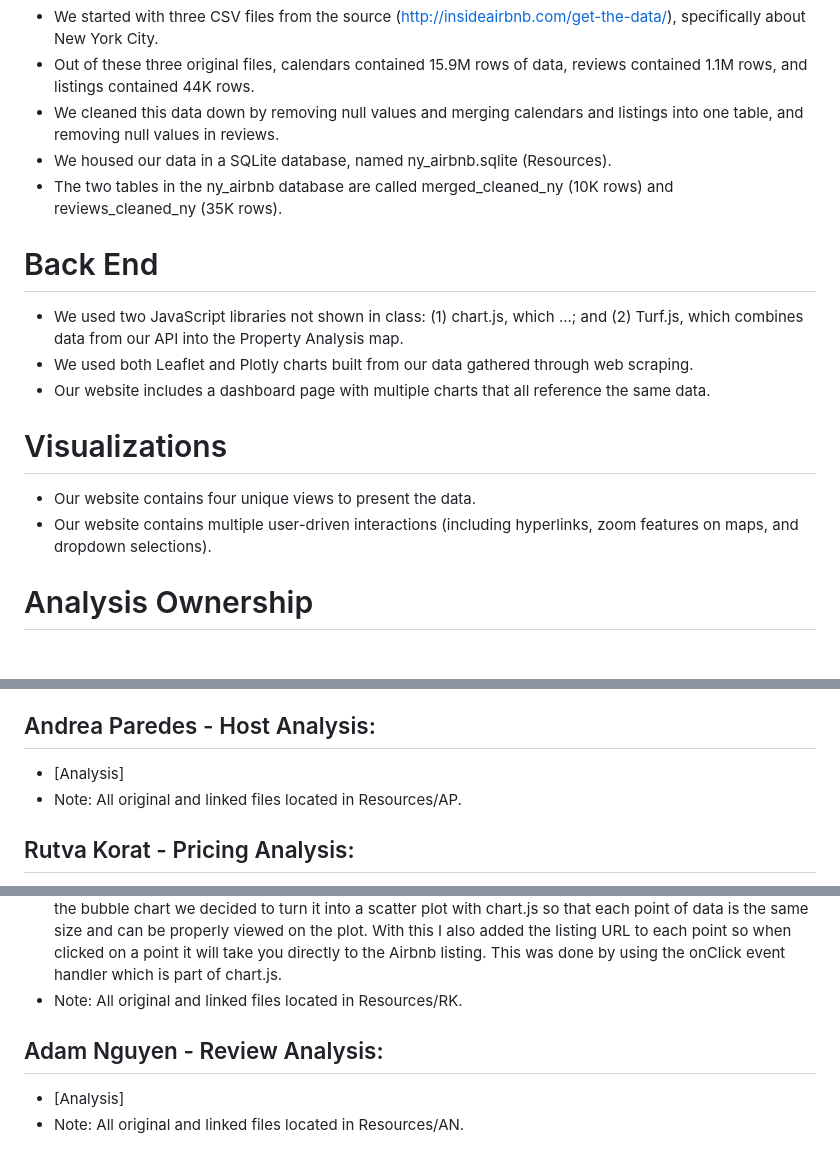
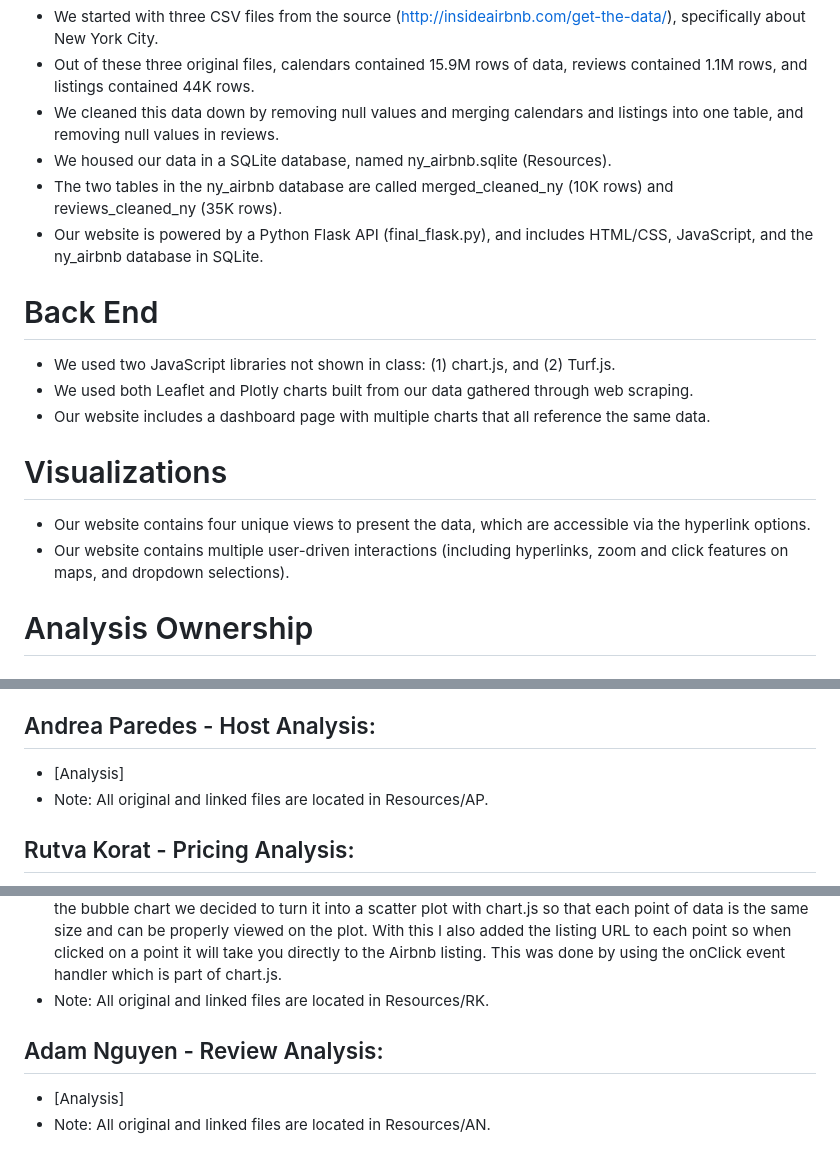
Before and after one commit to eclucherini/p3big_data_bandits, a Markdown page: README.md, 3 parts joined by grey strips. GitHub-like rendering.

```diff
--- a/README.md
+++ b/README.md
@@ -14,15 +14,16 @@ Link to website: https://eclucherini.github.io/p3big_data_bandits/
 - We cleaned this data down by removing null values and merging calendars and listings into one table, and removing null values in reviews.
 - We housed our data in a SQLite database, named ny_airbnb.sqlite (Resources).
 - The two tables in the ny_airbnb database are called merged_cleaned_ny (10K rows) and reviews_cleaned_ny (35K rows).
+- Our website is powered by a Python Flask API (final_flask.py), and includes HTML/CSS, JavaScript, and the ny_airbnb database in SQLite.
 
 # Back End
-- We used two JavaScript libraries not shown in class: (1) chart.js, which ...; and (2) Turf.js, which combines data from our API into the Property Analysis map.
+- We used two JavaScript libraries not shown in class: (1) chart.js, and (2) Turf.js.
 - We used both Leaflet and Plotly charts built from our data gathered through web scraping.
 - Our website includes a dashboard page with multiple charts that all reference the same data.
 
 # Visualizations
-- Our website contains four unique views to present the data.
-- Our website contains multiple user-driven interactions (including hyperlinks, zoom features on maps, and dropdown selections).
+- Our website contains four unique views to present the data, which are accessible via the hyperlink options.
+- Our website contains multiple user-driven interactions (including hyperlinks, zoom and click features on maps, and dropdown selections).
 
 # Analysis Ownership
 Elena Lucherini - Property Analysis:
@@ -33,15 +34,15 @@ Elena Lucherini - Property Analysis:
 Andrea Paredes - Host Analysis:
 -
 - [Analysis]
-- Note: All original and linked files located in Resources/AP.
+- Note: All original and linked files are located in Resources/AP.
 
 Rutva Korat - Pricing Analysis:
 -
 - For my analysis on Airbnb rentals in New York city, I decided to use d3.json and chart.js to create a scatter plot. The main purpose of this scatter plot was to show case a direct connection of pricing of each listing to its number of people it can accommodate. We used a flask API to receive the data we used to create the scatter plot. The d3.json function fetches the data provided from the API URL and returns what is asked. For this particular visual I used the adjusted prices and accommodates data. Originally the idea to show case this data was to make a bubble chart with chart.js, but when looking at the final product of the bubble chart, we noticed it was difficult to see each data point since the size of each bubble was originally determined by the rating of each location which made the bubble sizes too large to work with. Instead of the bubble chart we decided to turn it into a scatter plot with chart.js so that each point of data is the same size and can be properly viewed on the plot. With this I also added the listing URL to each point so when clicked on a point it will take you directly to the Airbnb listing.
 This was done by using the onClick event handler which is part of chart.js.
-- Note: All original and linked files located in Resources/RK.
+- Note: All original and linked files are located in Resources/RK.
 
 Adam Nguyen - Review Analysis:
 -
 - [Analysis]
-- Note: All original and linked files located in Resources/AN.
+- Note: All original and linked files are located in Resources/AN.
```
Also changed, not shown: other parts of README.md (+2 -2 lines).
